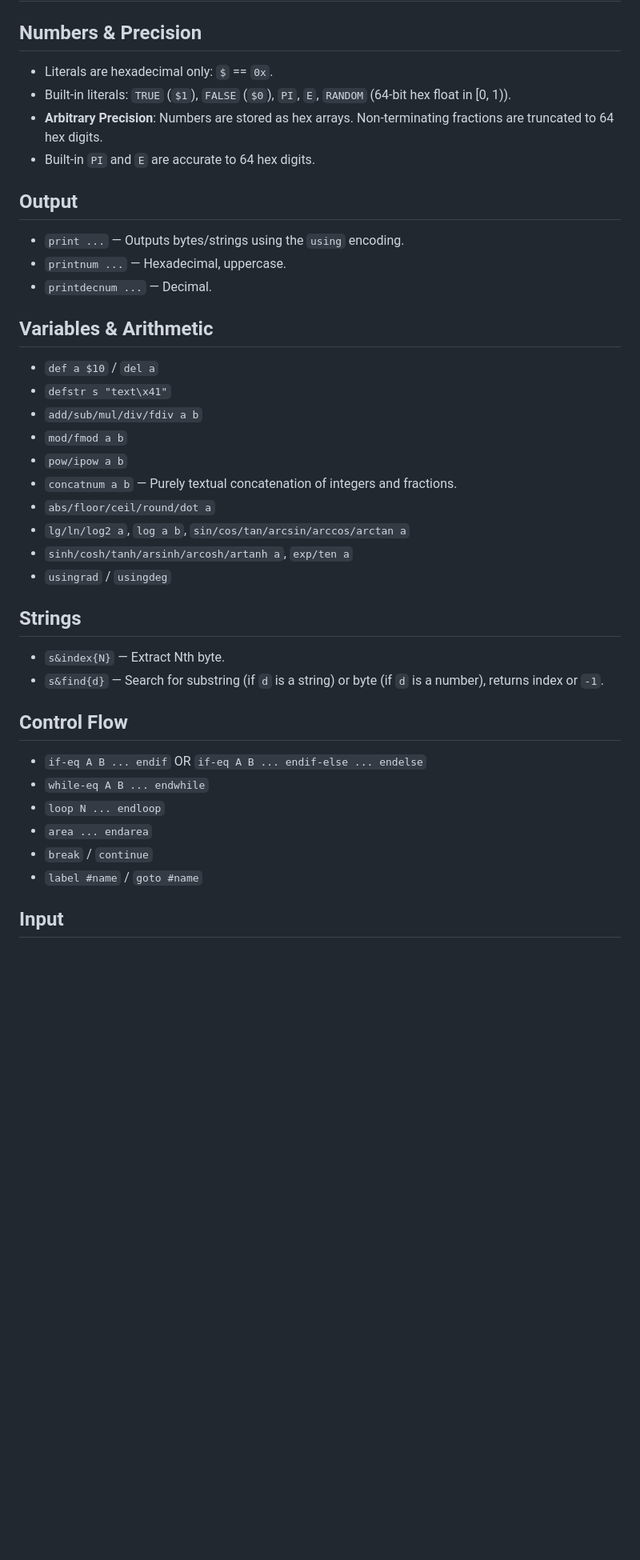
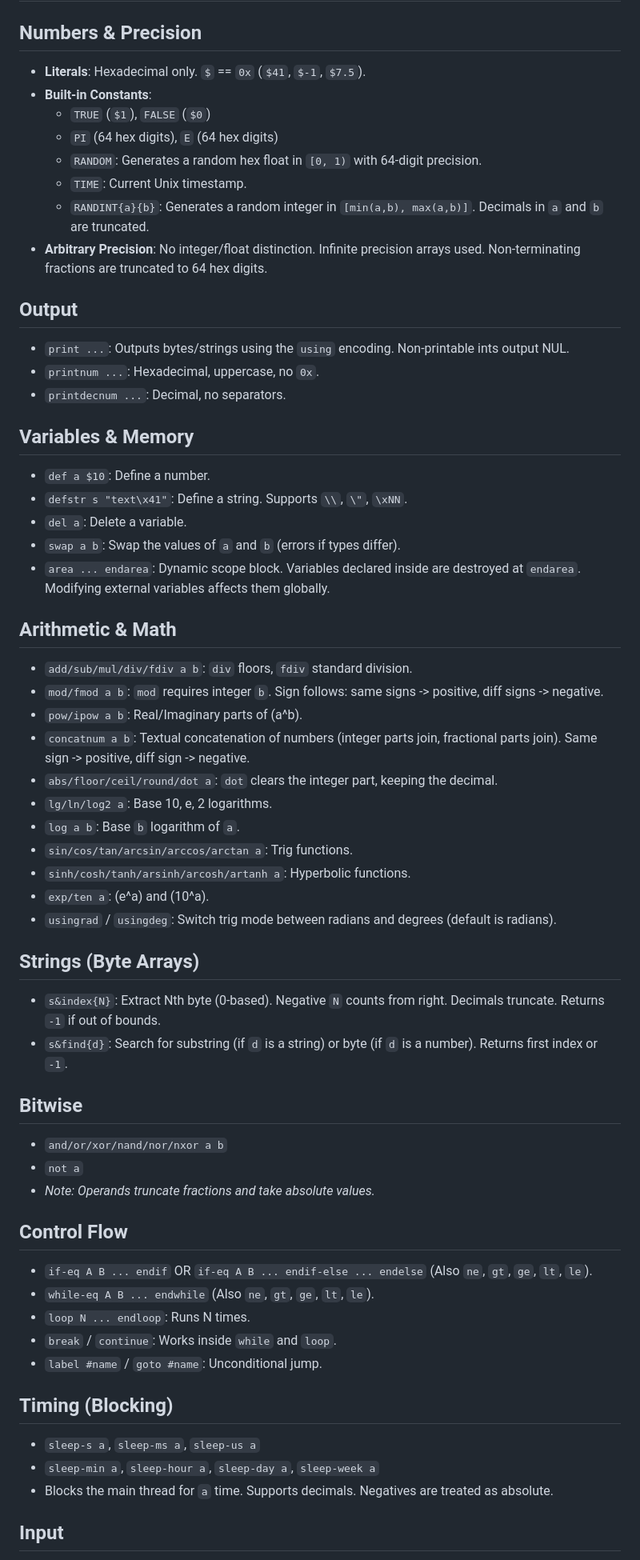
Before and after one commit to pyanahida/HexLine-Lang, a Markdown page: README.md, the part around one of its changes. Shown at 80% size. GitHub-like rendering; blank space fills up the shorter version.

Commit message:
Enhance README with additional Hexline features
Expanded the README to include additional details about Hexline's features, including memory management, input handling, and enhanced language capabilities.

```diff
--- a/README.md
+++ b/README.md
@@ -99,37 +112,58 @@ printnum a
 
 ## Numbers & Precision
-- Literals are hexadecimal only: `$` == `0x`.
-- Built-in literals: `TRUE` (`$1`), `FALSE` (`$0`), `PI`, `E`, `RANDOM` (64-bit hex float in [0, 1)).
-- **Arbitrary Precision**: Numbers are stored as hex arrays. Non-terminating fractions are truncated to 64 hex digits.
-- Built-in `PI` and `E` are accurate to 64 hex digits.
+- **Literals**: Hexadecimal only. `$` == `0x` (`$41`, `$-1`, `$7.5`).
+- **Built-in Constants**:
+  - `TRUE` (`$1`), `FALSE` (`$0`)
+  - `PI` (64 hex digits), `E` (64 hex digits)
+  - `RANDOM`: Generates a random hex float in `[0, 1)` with 64-digit precision.
+  - `TIME`: Current Unix timestamp.
+  - `RANDINT{a}{b}`: Generates a random integer in `[min(a,b), max(a,b)]`. Decimals in `a` and `b` are truncated.
+- **Arbitrary Precision**: No integer/float distinction. Infinite precision arrays used. Non-terminating fractions are truncated to 64 hex digits.
 
 ## Output
-- `print ...` — Outputs bytes/strings using the `using` encoding.
-- `printnum ...` — Hexadecimal, uppercase.
-- `printdecnum ...` — Decimal.
+- `print ...`: Outputs bytes/strings using the `using` encoding. Non-printable ints output NUL.
+- `printnum ...`: Hexadecimal, uppercase, no `0x`.
+- `printdecnum ...`: Decimal, no separators.
 
-## Variables & Arithmetic
-- `def a $10` / `del a`
-- `defstr s "text\x41"`
-- `add/sub/mul/div/fdiv a b`
-- `mod/fmod a b`
-- `pow/ipow a b`
-- `concatnum a b` — Purely textual concatenation of integers and fractions.
-- `abs/floor/ceil/round/dot a`
-- `lg/ln/log2 a`, `log a b`, `sin/cos/tan/arcsin/arccos/arctan a`
-- `sinh/cosh/tanh/arsinh/arcosh/artanh a`, `exp/ten a`
-- `usingrad` / `usingdeg`
+## Variables & Memory
+- `def a $10`: Define a number.
+- `defstr s "text\x41"`: Define a string. Supports `\\`, `\"`, `\xNN`.
+- `del a`: Delete a variable.
+- `swap a b`: Swap the values of `a` and `b` (errors if types differ).
+- `area ... endarea`: Dynamic scope block. Variables declared inside are destroyed at `endarea`. Modifying external variables affects them globally.
 
-## Strings
-- `s&index{N}` — Extract Nth byte.
-- `s&find{d}` — Search for substring (if `d` is a string) or byte (if `d` is a number), returns index or `-1`.
+## Arithmetic & Math
+- `add/sub/mul/div/fdiv a b`: `div` floors, `fdiv` standard division.
+- `mod/fmod a b`: `mod` requires integer `b`. Sign follows: same signs -> positive, diff signs -> negative.
+- `pow/ipow a b`: Real/Imaginary parts of \(a^b\).
+- `concatnum a b`: Textual concatenation of numbers (integer parts join, fractional parts join). Same sign -> positive, diff sign -> negative.
+- `abs/floor/ceil/round/dot a`: `dot` clears the integer part, keeping the decimal.
+- `lg/ln/log2 a`: Base 10, e, 2 logarithms.
+- `log a b`: Base `b` logarithm of `a`.
+- `sin/cos/tan/arcsin/arccos/arctan a`: Trig functions.
+- `sinh/cosh/tanh/arsinh/arcosh/artanh a`: Hyperbolic functions.
+- `exp/ten a`: \(e^a\) and \(10^a\).
+- `usingrad` / `usingdeg`: Switch trig mode between radians and degrees (default is radians).
+
+## Strings (Byte Arrays)
+- `s&index{N}`: Extract Nth byte (0-based). Negative `N` counts from right. Decimals truncate. Returns `-1` if out of bounds.
+- `s&find{d}`: Search for substring (if `d` is a string) or byte (if `d` is a number). Returns first index or `-1`.
+
+## Bitwise
+- `and/or/xor/nand/nor/nxor a b`
+- `not a`
+- *Note: Operands truncate fractions and take absolute values.*
 
 ## Control Flow
-- `if-eq A B ... endif` OR `if-eq A B ... endif-else ... endelse`
-- `while-eq A B ... endwhile`
-- `loop N ... endloop`
-- `area ... endarea`
-- `break` / `continue`
-- `label #name` / `goto #name`
+- `if-eq A B ... endif` OR `if-eq A B ... endif-else ... endelse` (Also `ne`, `gt`, `ge`, `lt`, `le`).
+- `while-eq A B ... endwhile` (Also `ne`, `gt`, `ge`, `lt`, `le`).
+- `loop N ... endloop`: Runs N times.
+- `break` / `continue`: Works inside `while` and `loop`.
+- `label #name` / `goto #name`: Unconditional jump.
+
+## Timing (Blocking)
+- `sleep-s a`, `sleep-ms a`, `sleep-us a`
+- `sleep-min a`, `sleep-hour a`, `sleep-day a`, `sleep-week a`
+- Blocks the main thread for `a` time. Supports decimals. Negatives are treated as absolute.
 
 ## Input
```
Also changed, not shown: other parts of README.md (+31 -15 lines).
